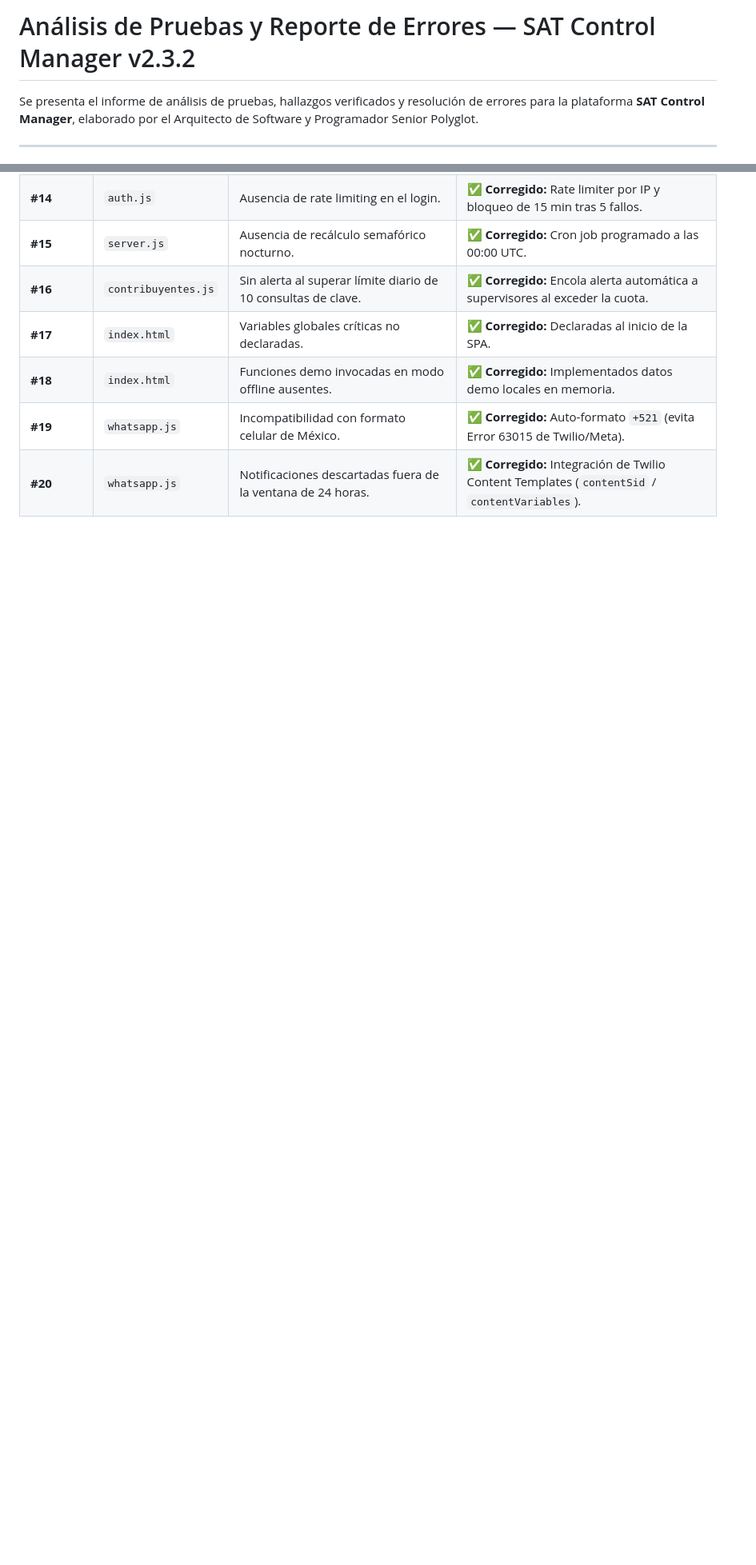
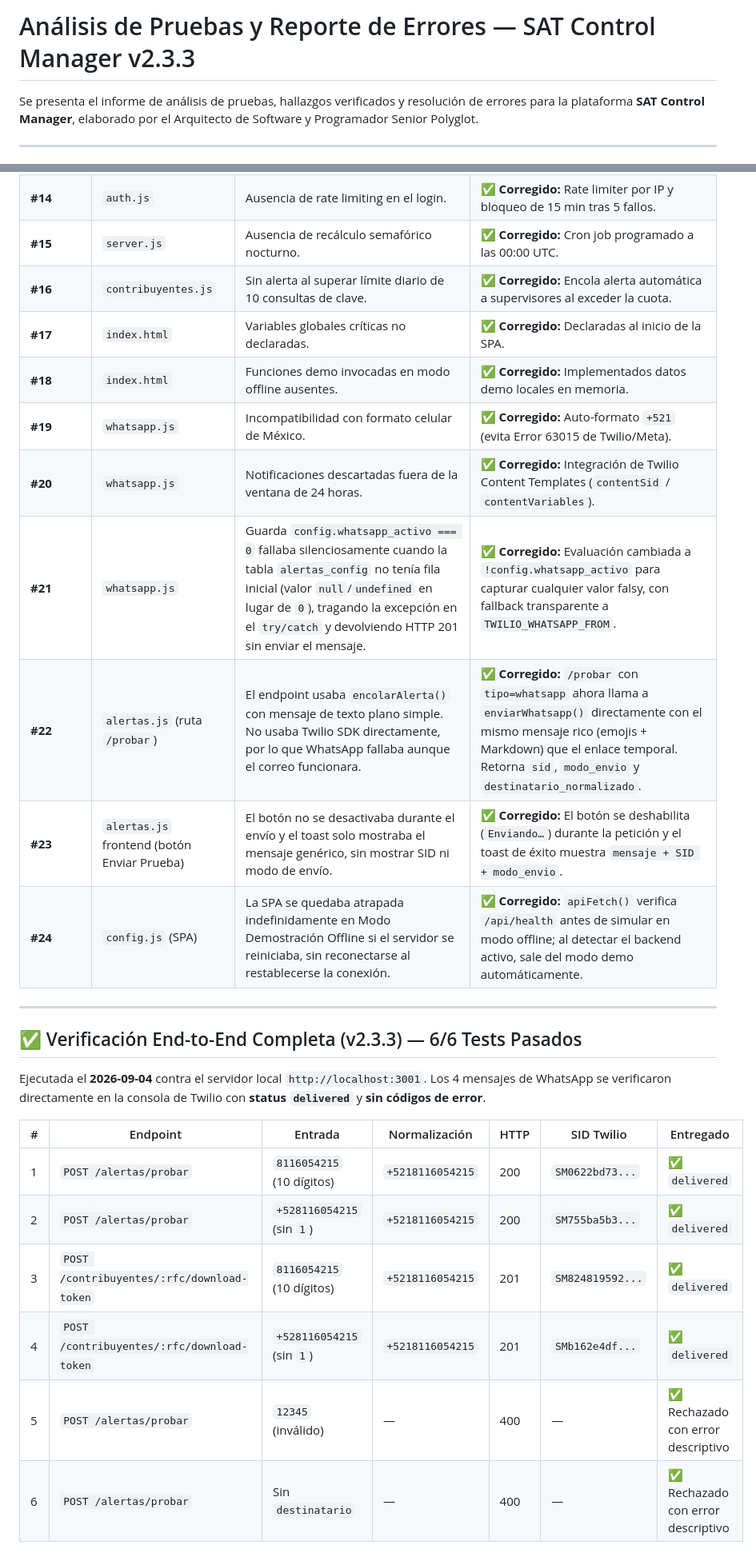
Before and after one commit to MarcosHD17/Sistema-Centralizado-de-eFirmas, a Markdown page: DOC/analisis/analisis_pruebas_y_errores.md, 2 parts joined by grey strips. Shown at 80% size. GitHub-like rendering; blank space fills up the shorter version.

Commit message:
docs(analisis): registrar hallazgos #21 a #24 y tabla de verificacion end-to-end con 6/6 pruebas pasadas

```diff
--- a/DOC/analisis/analisis_pruebas_y_errores.md
+++ b/DOC/analisis/analisis_pruebas_y_errores.md
@@ -1,4 +1,4 @@
-# Análisis de Pruebas y Reporte de Errores — SAT Control Manager v2.3.2
+# Análisis de Pruebas y Reporte de Errores — SAT Control Manager v2.3.3
 
 Se presenta el informe de análisis de pruebas, hallazgos verificados y resolución de errores para la plataforma **SAT Control Manager**, elaborado por el Arquitecto de Software y Programador Senior Polyglot.
 
@@ -81,3 +81,22 @@ Durante la puesta en marcha de los servicios, se detectaron y corrigieron de inm
 | **#18** | `index.html` | Funciones demo invocadas en modo offline ausentes. | **✅ Corregido:** Implementados datos demo locales en memoria. |
 | **#19** | `whatsapp.js` | Incompatibilidad con formato celular de México. | **✅ Corregido:** Auto-formato `+521` (evita Error 63015 de Twilio/Meta). |
 | **#20** | `whatsapp.js` | Notificaciones descartadas fuera de la ventana de 24 horas. | **✅ Corregido:** Integración de Twilio Content Templates (`contentSid` / `contentVariables`). |
+| **#21** | `whatsapp.js` | Guarda `config.whatsapp_activo === 0` fallaba silenciosamente cuando la tabla `alertas_config` no tenía fila inicial (valor `null`/`undefined` en lugar de `0`), tragando la excepción en el `try/catch` y devolviendo HTTP 201 sin enviar el mensaje. | **✅ Corregido:** Evaluación cambiada a `!config.whatsapp_activo` para capturar cualquier valor falsy, con fallback transparente a `TWILIO_WHATSAPP_FROM`. |
+| **#22** | `alertas.js` (ruta `/probar`) | El endpoint usaba `encolarAlerta()` con mensaje de texto plano simple. No usaba Twilio SDK directamente, por lo que WhatsApp fallaba aunque el correo funcionara. | **✅ Corregido:** `/probar` con `tipo=whatsapp` ahora llama a `enviarWhatsapp()` directamente con el mismo mensaje rico (emojis + Markdown) que el enlace temporal. Retorna `sid`, `modo_envio` y `destinatario_normalizado`. |
+| **#23** | `alertas.js` frontend (botón Enviar Prueba) | El botón no se desactivaba durante el envío y el toast solo mostraba el mensaje genérico, sin mostrar SID ni modo de envío. | **✅ Corregido:** El botón se deshabilita (`Enviando…`) durante la petición y el toast de éxito muestra `mensaje + SID + modo_envio`. |
+| **#24** | `config.js` (SPA) | La SPA se quedaba atrapada indefinidamente en Modo Demostración Offline si el servidor se reiniciaba, sin reconectarse al restablecerse la conexión. | **✅ Corregido:** `apiFetch()` verifica `/api/health` antes de simular en modo offline; al detectar el backend activo, sale del modo demo automáticamente. |
+
+---
+
+## ✅ Verificación End-to-End Completa (v2.3.3) — 6/6 Tests Pasados
+
+Ejecutada el **2026-09-04** contra el servidor local `http://localhost:3001`. Los 4 mensajes de WhatsApp se verificaron directamente en la consola de Twilio con **status `delivered`** y **sin códigos de error**.
+
+| # | Endpoint | Entrada | Normalización | HTTP | SID Twilio | Entregado |
+|---|---|---|---|---|---|---|
+| 1 | `POST /alertas/probar` | `8116054215` (10 dígitos) | `+5218116054215` | 200 | `SM0622bd73...` | ✅ `delivered` |
+| 2 | `POST /alertas/probar` | `+528116054215` (sin `1`) | `+5218116054215` | 200 | `SM755ba5b3...` | ✅ `delivered` |
+| 3 | `POST /contribuyentes/:rfc/download-token` | `8116054215` (10 dígitos) | `+5218116054215` | 201 | `SM824819592...` | ✅ `delivered` |
+| 4 | `POST /contribuyentes/:rfc/download-token` | `+528116054215` (sin `1`) | `+5218116054215` | 201 | `SMb162e4df...` | ✅ `delivered` |
+| 5 | `POST /alertas/probar` | `12345` (inválido) | — | 400 | — | ✅ Rechazado con error descriptivo |
+| 6 | `POST /alertas/probar` | Sin `destinatario` | — | 400 | — | ✅ Rechazado con error descriptivo |
```
